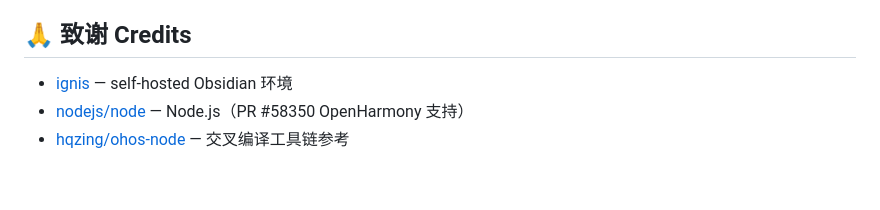
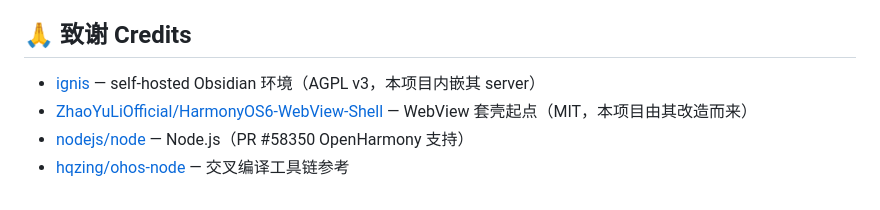
Before and after one commit to Linnnkkk/Vitreus-harmony, a Markdown page: README.md, the part around the change. Rendered like a GitHub page.

Commit message:
docs: 致谢补 WebView 套壳起点（HarmonyOS6-WebView-Shell, MIT）
项目由 ZhaoYuLiOfficial/HarmonyOS6-WebView-Shell 改造而来（git 首笔即基于其复制），
MIT 义务以致谢满足；ignis 条目同步补协议标注

```diff
--- a/README.md
+++ b/README.md
@@ -127,6 +127,7 @@ entry/src/main/
 
 ## 🙏 致谢 Credits
 
-- [ignis](https://github.com/Nystik-gh/ignis) — self-hosted Obsidian 环境
+- [ignis](https://github.com/Nystik-gh/ignis) — self-hosted Obsidian 环境（AGPL v3，本项目内嵌其 server）
+- [ZhaoYuLiOfficial/HarmonyOS6-WebView-Shell](https://github.com/ZhaoYuLiOfficial/HarmonyOS6-WebView-Shell) — WebView 套壳起点（MIT，本项目由其改造而来）
 - [nodejs/node](https://github.com/nodejs/node) — Node.js（PR #58350 OpenHarmony 支持）
 - [hqzing/ohos-node](https://github.com/hqzing/ohos-node) — 交叉编译工具链参考
```
